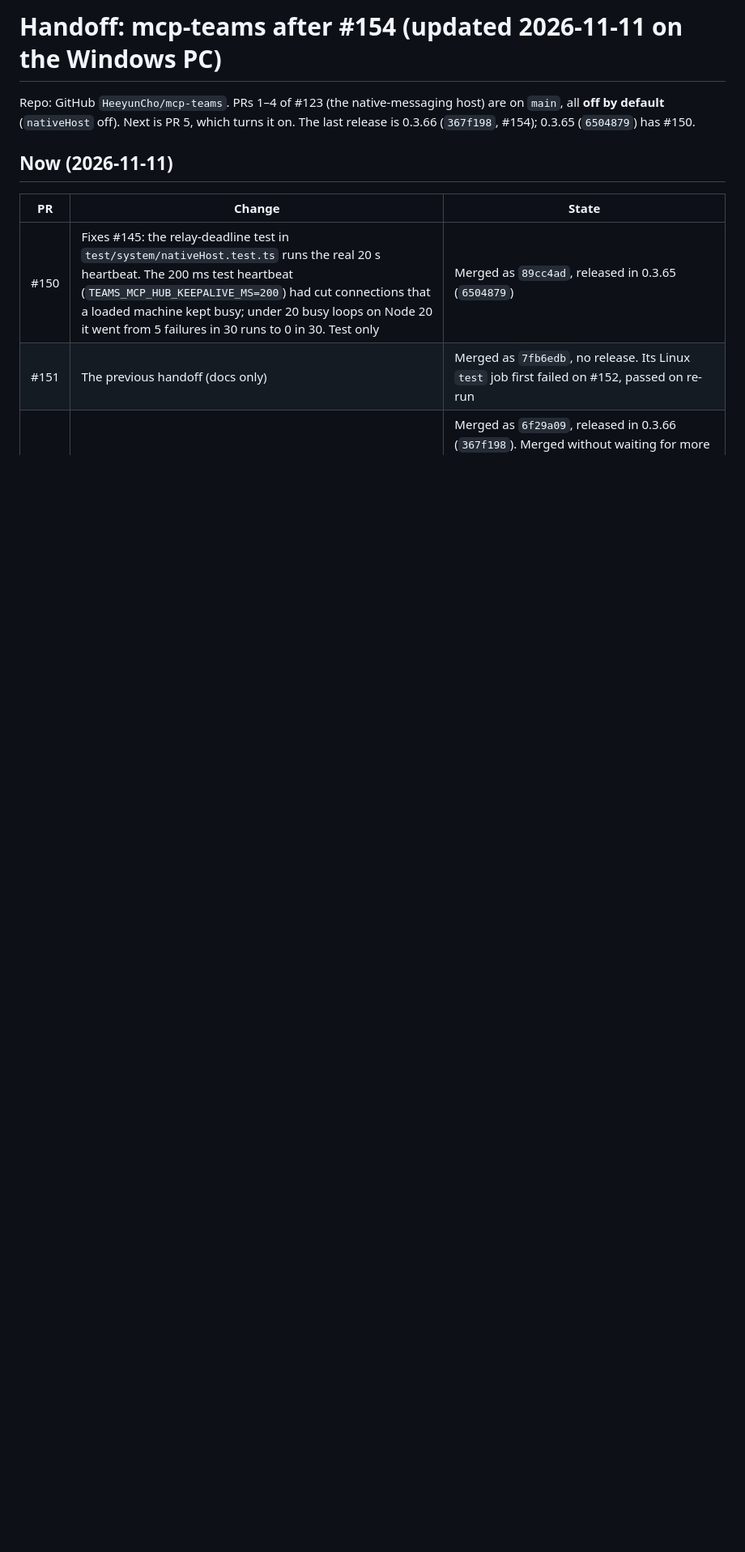
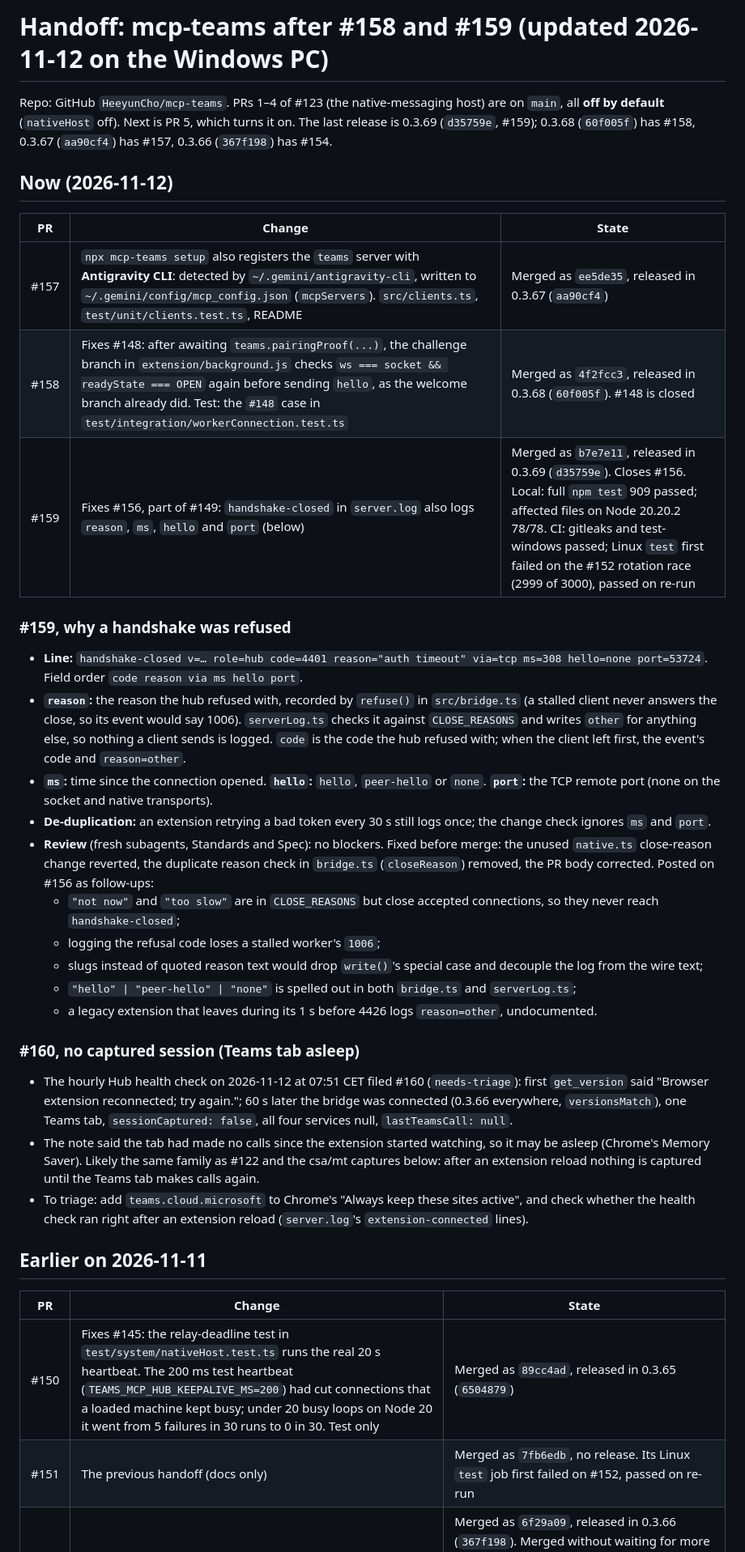
Before and after one commit to HeeyunCho/mcp-teams, a Markdown page: docs/HANDOFF.md, the part around one of its changes. Shown at 81% size. Rendered like a GitHub page; blank space fills up the shorter version.

Commit message:
docs(handoff): #157, #158 and #159 merged (0.3.67–0.3.69), #160, the 0.3.68 rebuild
Co-Authored-By: Claude Opus 5.5 <noreply@anthropic.com>

```diff
--- a/docs/HANDOFF.md
+++ b/docs/HANDOFF.md
@@ -1,8 +1,35 @@
-# Handoff: mcp-teams after #154 (updated 2026-11-11 on the Windows PC)
+# Handoff: mcp-teams after #158 and #159 (updated 2026-11-12 on the Windows PC)
 
-Repo: GitHub `HeeyunCho/mcp-teams`. PRs 1–4 of #123 (the native-messaging host) are on `main`, all **off by default** (`nativeHost` off). Next is PR 5, which turns it on. The last release is 0.3.66 (`367f198`, #154); 0.3.65 (`6504879`) has #150.
+Repo: GitHub `HeeyunCho/mcp-teams`. PRs 1–4 of #123 (the native-messaging host) are on `main`, all **off by default** (`nativeHost` off). Next is PR 5, which turns it on. The last release is 0.3.69 (`d35759e`, #159); 0.3.68 (`60f005f`) has #158, 0.3.67 (`aa90cf4`) has #157, 0.3.66 (`367f198`) has #154.
 
-## Now (2026-11-11)
+## Now (2026-11-12)
+
+| PR | Change | State |
+|---|---|---|
+| #157 | `npx mcp-teams setup` also registers the `teams` server with **Antigravity CLI**: detected by `~/.gemini/antigravity-cli`, written to `~/.gemini/config/mcp_config.json` (`mcpServers`). `src/clients.ts`, `test/unit/clients.test.ts`, README | Merged as `ee5de35`, released in 0.3.67 (`aa90cf4`) |
+| #158 | Fixes #148: after awaiting `teams.pairingProof(...)`, the challenge branch in `extension/background.js` checks `ws === socket && readyState === OPEN` again before sending `hello`, as the welcome branch already did. Test: the `#148` case in `test/integration/workerConnection.test.ts` | Merged as `4f2fcc3`, released in 0.3.68 (`60f005f`). #148 is closed |
+| #159 | Fixes #156, part of #149: `handshake-closed` in `server.log` also logs `reason`, `ms`, `hello` and `port` (below) | Merged as `b7e7e11`, released in 0.3.69 (`d35759e`). Closes #156. Local: full `npm test` 909 passed; affected files on Node 20.20.2 78/78. CI: gitleaks and test-windows passed; Linux `test` first failed on the #152 rotation race (2999 of 3000), passed on re-run |
+
+### #159, why a handshake was refused
+
+- **Line:** `handshake-closed v=… role=hub code=4401 reason="auth timeout" via=tcp ms=308 hello=none port=53724`. Field order `code reason via ms hello port`.
+- **`reason`:** the reason the hub refused with, recorded by `refuse()` in `src/bridge.ts` (a stalled client never answers the close, so its event would say 1006). `serverLog.ts` checks it against `CLOSE_REASONS` and writes `other` for anything else, so nothing a client sends is logged. `code` is the code the hub refused with; when the client left first, the event's code and `reason=other`.
+- **`ms`:** time since the connection opened. **`hello`:** `hello`, `peer-hello` or `none`. **`port`:** the TCP remote port (none on the socket and native transports).
+- **De-duplication:** an extension retrying a bad token every 30 s still logs once; the change check ignores `ms` and `port`.
+- **Review** (fresh subagents, Standards and Spec): no blockers. Fixed before merge: the unused `native.ts` close-reason change reverted, the duplicate reason check in `bridge.ts` (`closeReason`) removed, the PR body corrected. Posted on #156 as follow-ups:
+  - `"not now"` and `"too slow"` are in `CLOSE_REASONS` but close accepted connections, so they never reach `handshake-closed`;
+  - logging the refusal code loses a stalled worker's `1006`;
+  - slugs instead of quoted reason text would drop `write()`'s special case and decouple the log from the wire text;
+  - `"hello" | "peer-hello" | "none"` is spelled out in both `bridge.ts` and `serverLog.ts`;
+  - a legacy extension that leaves during its 1 s before 4426 logs `reason=other`, undocumented.
+
+### #160, no captured session (Teams tab asleep)
+
+- The hourly Hub health check on 2026-11-12 at 07:51 CET filed #160 (`needs-triage`): first `get_version` said "Browser extension reconnected; try again."; 60 s later the bridge was connected (0.3.66 everywhere, `versionsMatch`), one Teams tab, `sessionCaptured: false`, all four services null, `lastTeamsCall: null`.
+- The note said the tab had made no calls since the extension started watching, so it may be asleep (Chrome's Memory Saver). Likely the same family as #122 and the csa/mt captures below: after an extension reload nothing is captured until the Teams tab makes calls again.
+- To triage: add `teams.cloud.microsoft` to Chrome's "Always keep these sites active", and check whether the health check ran right after an extension reload (`server.log`'s `extension-connected` lines).
+
+## Earlier on 2026-11-11
 
 | PR | Change | State |
 |---|---|---|
```
Also changed, not shown: other parts of docs/HANDOFF.md (+11 -8 lines).
